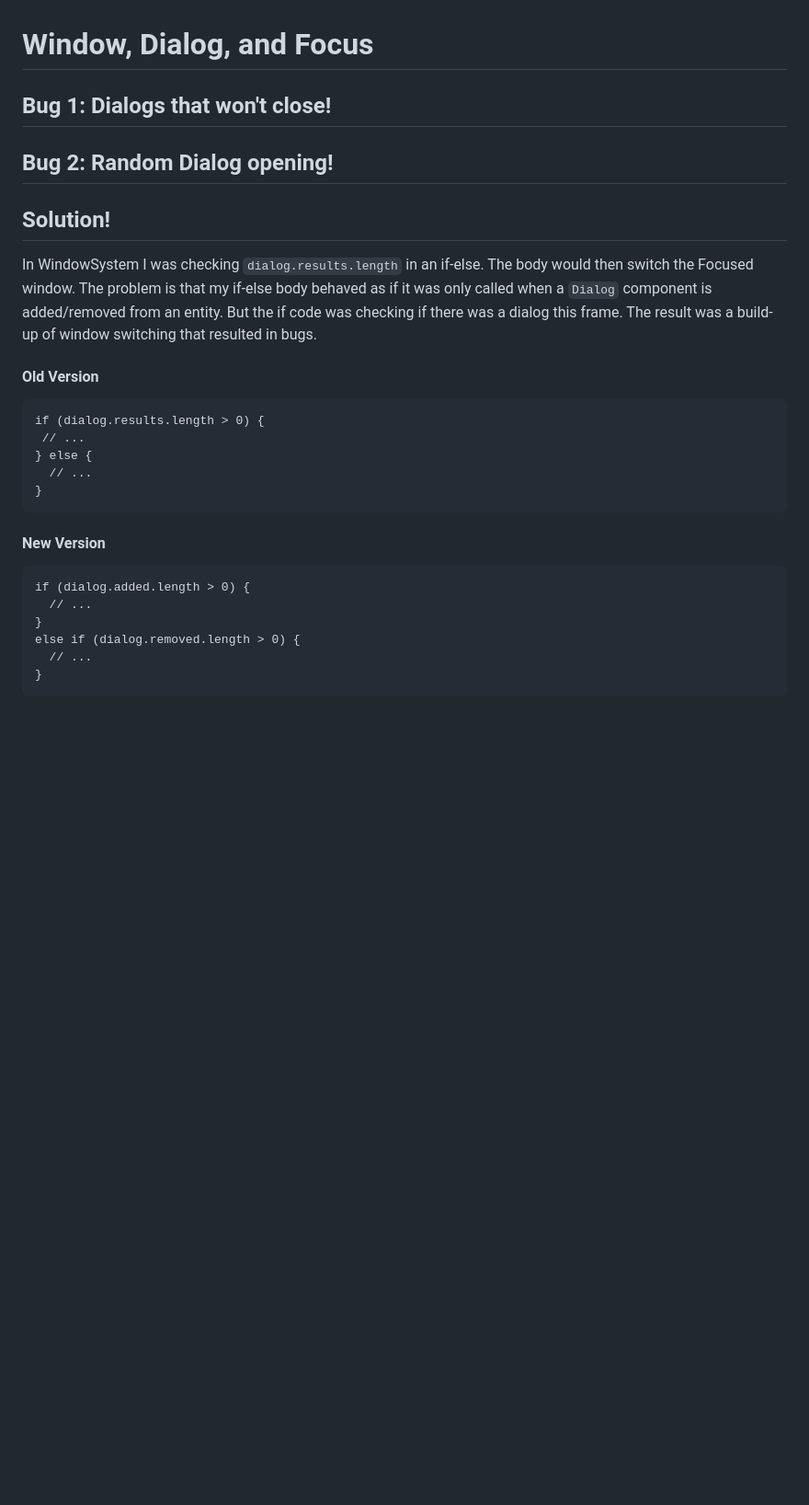
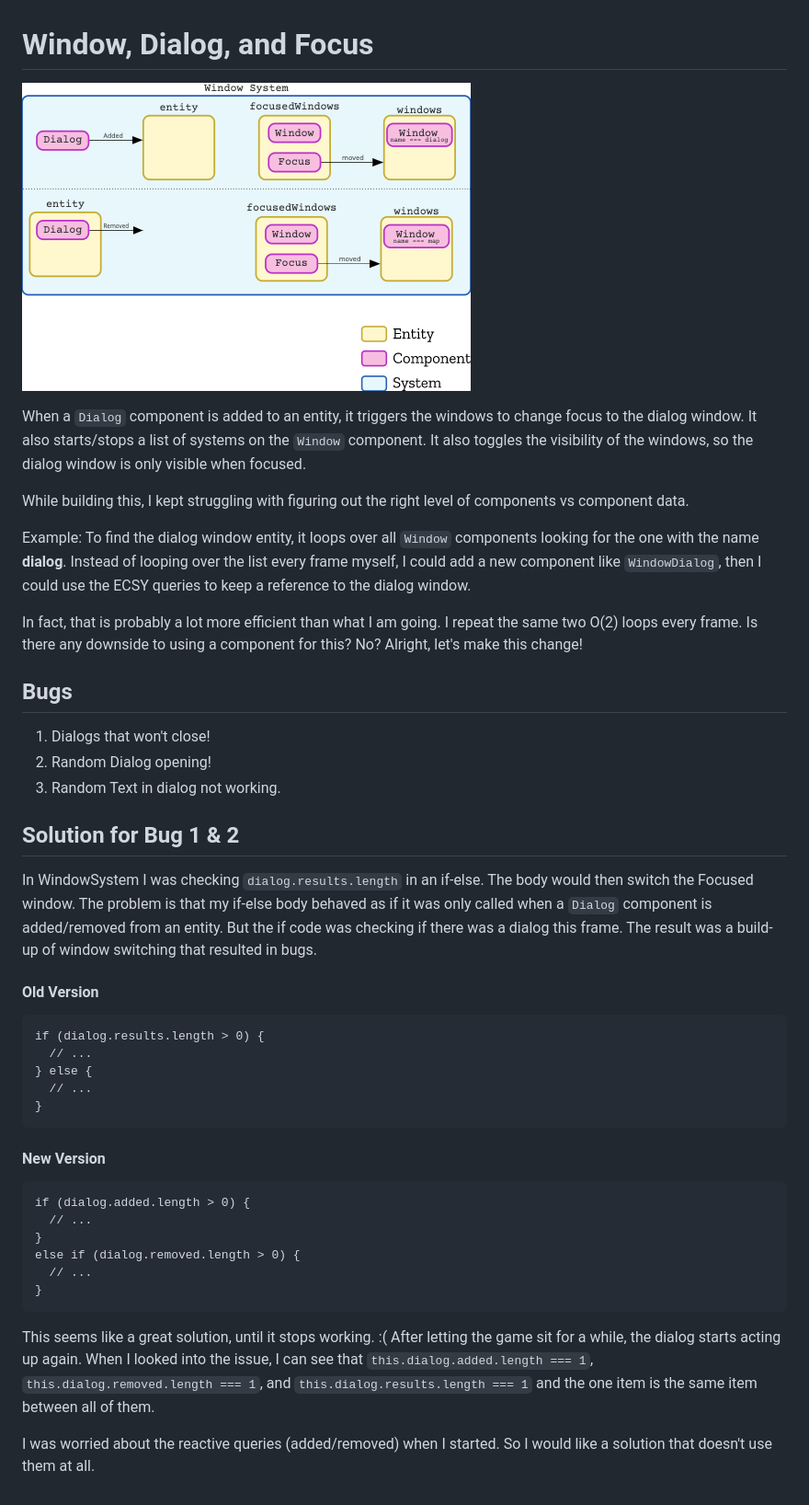
Before and after one commit to ripter/ludumdare46, a Markdown page: other/Window_System.md, the part around the change. Shown: that part at 92% size. Drawn GitHub-style; pictures changed too: other/WindowSystem_Diagram.png (added); blank space fills up the shorter version.

Commit message:
Working on Window System Diagram and review.

````diff
--- a/other/Window_System.md
+++ b/other/Window_System.md
@@ -1,15 +1,31 @@
 # Window, Dialog, and Focus
 
-## Bug 1: Dialogs that won't close!
-## Bug 2: Random Dialog opening!
+![WindowSystem Diagram](./WindowSystem_Diagram.png)
 
-## Solution!
+When a `Dialog` component is added to an entity, it triggers the windows to change focus to the dialog window. It also starts/stops a list of systems on the `Window` component. It also toggles the visibility of the windows, so the dialog window is only visible when focused.
+
+While building this, I kept struggling with figuring out the right level of components vs component data.
+
+Example: To find the dialog window entity, it loops over all `Window` components looking for the one with the name __dialog__. Instead of looping over the list every frame myself, I could add a new component like `WindowDialog`, then I could use the ECSY queries to keep a reference to the dialog window.
+
+In fact, that is probably a lot more efficient than what I am going. I repeat the same two O(2) loops every frame. Is there any downside to using a component for this? No? Alright, let's make this change!
+
+
+
+
+## Bugs
+
+1. Dialogs that won't close!
+2. Random Dialog opening!
+3. Random Text in dialog not working.
+
+## Solution for Bug 1 & 2
 In WindowSystem I was checking `dialog.results.length` in an if-else. The body would then switch the Focused window. The problem is that my if-else body behaved as if it was only called when a `Dialog` component is added/removed from an entity. But the if code was checking if there was a dialog this frame. The result was a build-up of window switching that resulted in bugs.
 
 #### Old Version
 ```
 if (dialog.results.length > 0) {
- // ...
+  // ...
 } else {
   // ...
 }
@@ -24,3 +40,7 @@ else if (dialog.removed.length > 0) {
   // ...
 }
 ```
+
+This seems like a great solution, until it stops working. :( After letting the game sit for a while, the dialog starts acting up again. When I looked into the issue, I can see that  `this.dialog.added.length === 1`, `this.dialog.removed.length === 1`, and `this.dialog.results.length === 1` and the one item is the same item between all of them.
+
+I was worried about the reactive queries (added/removed) when I started. So I would like a solution that doesn't use them at all.
````
Also changed, not shown: 4 other files.
